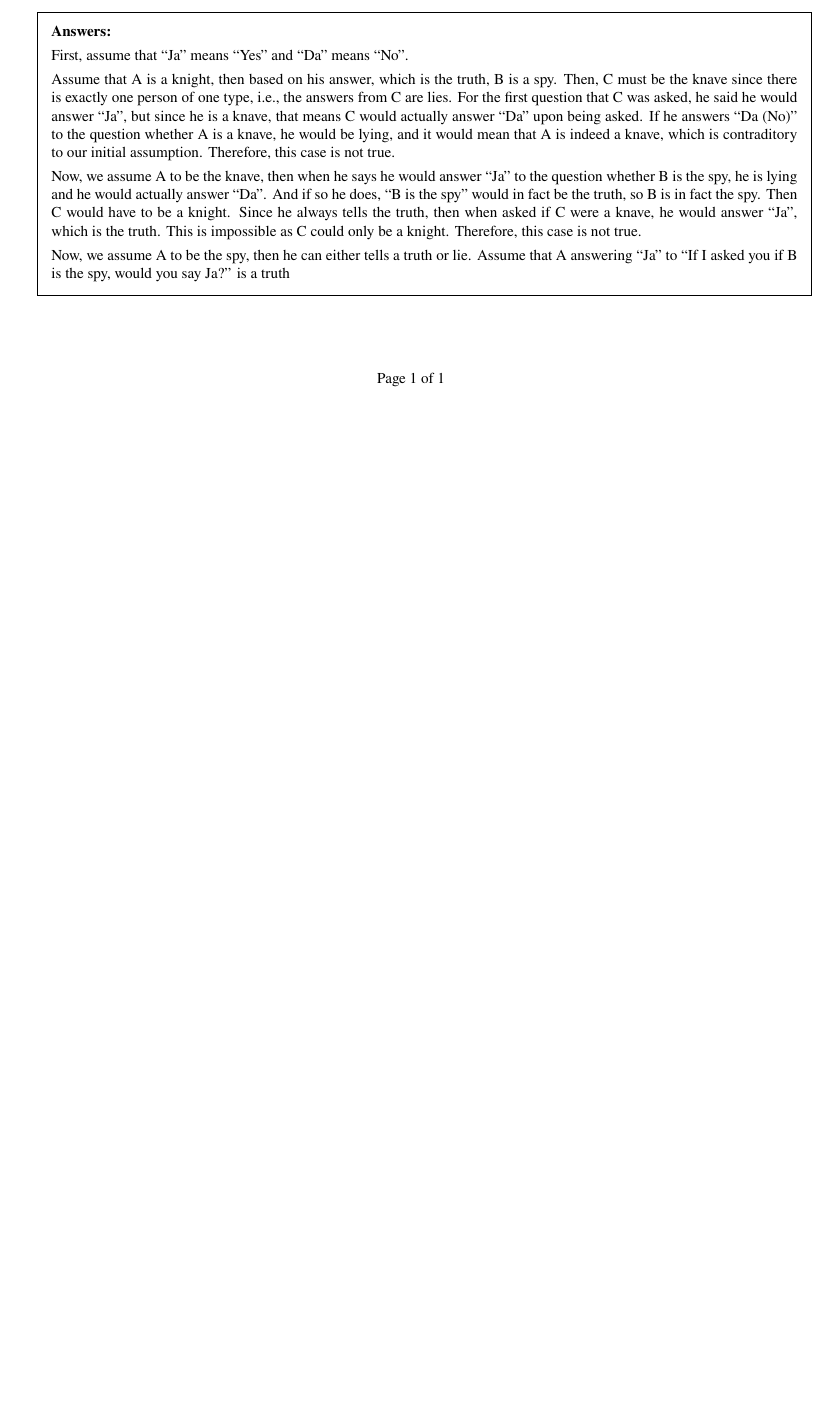
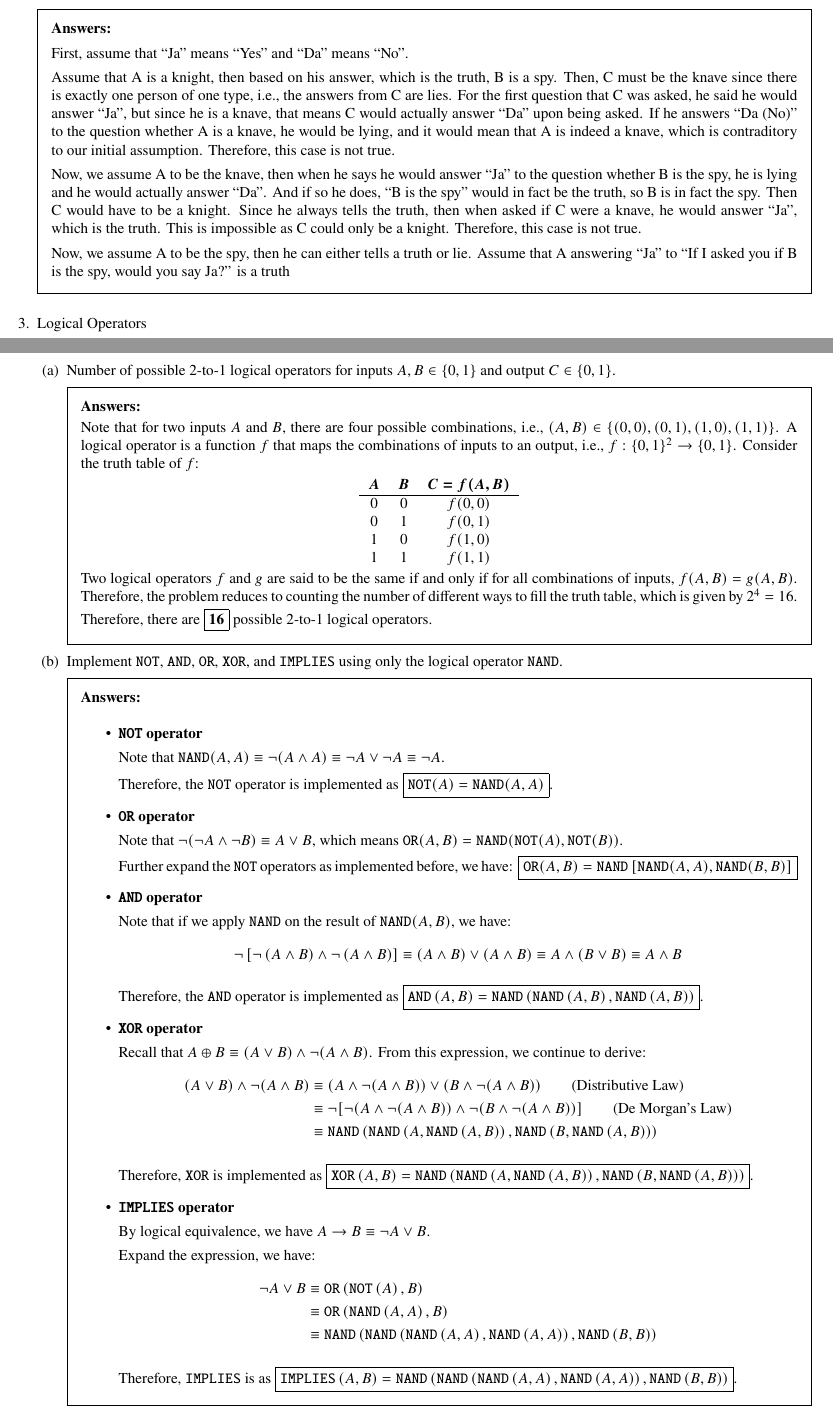
Before and after one commit to ShingZhanho/HKU-Notes, a LaTeX problem sheet (src/COMP2121-Assignment1/COMP2121-Assignment1.tex, which reads src/COMP2121-Assignment1/preamble.tex): part of the page before the commit and two parts of pages 1 and 2 of 2 after it, the two joined at a grey line, cut so that both start at the same text, the shorter picture padded with empty space. Compiled offline with pdfLaTeX.

Commit message:
docs: finished q3

```diff
--- a/src/COMP2121-Assignment1/COMP2121-Assignment1.tex
+++ b/src/COMP2121-Assignment1/COMP2121-Assignment1.tex
@@ -87,6 +87,114 @@
         is a truth
     \end{solution}
 
+    \question Logical Operators
+
+    \begin{parts}
+
+        \part Number of possible 2-to-1 logical operators for inputs $A, B\in\{0,1\}$
+        and output $C\in \{0,1\}$.
+        \begin{solution}
+            Note that for two inputs $A$ and $B$, there are four possible combinations,
+            i.e., $(A, B) \in \{(0,0), (0, 1), (1, 0), (1, 1)\}$. A logical operator
+            is a function $f$ that maps the combinations of inputs to an output, i.e.,
+            $f: \{0, 1\}^2 \to \{0, 1\}$. Consider the truth table of $f$:
+            \begin{center}
+                \begin{tabular}{ccc}
+                    $\bm{A}$ & $\bm{B}$ & $\bm{C = f(A, B)}$ \\
+                    \hline
+                    0 & 0 & $f(0, 0)$ \\
+                    0 & 1 & $f(0, 1)$ \\
+                    1 & 0 & $f(1, 0)$ \\
+                    1 & 1 & $f(1, 1)$
+                \end{tabular}
+            \end{center}
+            Two logical operators $f$ and $g$ are said to be the same if and only if
+            for all combinations of inputs, $f(A, B) = g(A, B)$. Therefore, the problem
+            reduces to counting the number of different ways to fill the truth table,
+            which is given by $2^4 = 16$.
+
+            Therefore, there are \fbox{\textbf{16}} possible 2-to-1 logical operators.
+        \end{solution}
+
+        \part Implement \texttt{NOT}, \texttt{AND}, \texttt{OR}, \texttt{XOR}, and
+        \texttt{IMPLIES} using only the logical operator \texttt{NAND}.
+        \begin{solution}
+            \begin{itemize}
+                \item \textbf{\texttt{NOT} operator}
+
+                Note that $\texttt{NAND}(A, A) \equiv \neg (A \land A) \equiv \neg A \lor \neg A \equiv \neg A$.
+
+                Therefore, the \texttt{NOT} operator is implemented as $\boxed{\texttt{NOT}(A) = \texttt{NAND}(A, A)}$.
+
+                \item \textbf{\texttt{OR} operator}
+
+                Note that $\neg(\neg A \land \neg B) \equiv A \lor B$,
+                which means $\texttt{OR}(A, B)=\texttt{NAND}(\texttt{NOT}(A), \texttt{NOT}(B))$.
+
+                Further expand the $\texttt{NOT}$ operators as implemented before, we have:
+                $\boxed{\texttt{OR}(A, B)=\texttt{NAND}\left[\texttt{NAND}(A, A), \texttt{NAND}(B,B)\right]}$
+
+                \item \textbf{\texttt{AND} operator}
+
+                Note that if we apply \texttt{NAND} on the result of $\texttt{NAND}(A, B)$, we have:
+                $$\neg\left[\neg\left(A\land B\right)\land\neg\left(A\land B\right)\right]
+                \equiv \left(A\land B\right)\lor\left(A \land B\right)
+                \equiv A \land \left(B \lor B\right)
+                \equiv A \land B$$
+
+                Therefore, the \texttt{AND} operator is implemented as
+                \fbox{$\topr{AND}{A}{B}=\topr{NAND}{\topr{NAND}{A}{B}}{\topr{NAND}{A}{B}}$}.
+
+                \item \textbf{\texttt{XOR} operator}
+
+                Recall that $A\lxor B
+                \equiv (A\lor B)\land\neg(A\land B)$. From this expression, we continue to derive:
+                \begin{align*}
+                    (A\lor B)\land\neg(A\land B)
+                    &\equiv (A\land\neg(A\land B))\lor(B\land\neg(A\land B)) \qquad\text{(Distributive Law)}\\
+                    &\equiv \neg[\neg(A\land\neg(A\land B))\land\neg(B\land\neg(A\land B))] \qquad\text{(De Morgan's Law)}\\
+                    &\equiv \topr{NAND}{
+                        \topr{NAND}{A}{\topr{NAND}{A}{B}}
+                    }{
+                        \topr{NAND}{B}{\topr{NAND}{A}{B}}
+                    }
+                \end{align*}
+
+                Therefore, \texttt{XOR} is implemented as \fbox{$\topr{XOR}{A}{B}
+                =\topr{NAND}{
+                        \topr{NAND}{A}{\topr{NAND}{A}{B}}
+                    }{
+                        \topr{NAND}{B}{\topr{NAND}{A}{B}}
+                    }$}.
+
+                \item \textbf{\texttt{IMPLIES} operator}
+
+                By logical equivalence, we have $A \limp B \equiv \neg A \lor B$.
+
+                Expand the expression, we have:
+                \begin{align*}
+                    \neg A\lor B
+                    &\equiv \topr{OR}{\tnot{A}}{B} \\
+                    &\equiv \topr{OR}{\topr{NAND}{A}{A}}{B} \\
+                    &\equiv \topr{NAND}{
+                        \topr{NAND}{\topr{NAND}{A}{A}}{\topr{NAND}{A}{A}}
+                    }{
+                        \topr{NAND}{B}{B}
+                    }
+                \end{align*}
+
+                Therefore, \texttt{IMPLIES} is as \fbox{$
+                \topr{IMPLIES}{A}{B} =
+                \topr{NAND}{
+                        \topr{NAND}{\topr{NAND}{A}{A}}{\topr{NAND}{A}{A}}
+                    }{
+                        \topr{NAND}{B}{B}
+                    }
+                $}.
+            \end{itemize}
+        \end{solution}
+    \end{parts}
+
 \end{questions}
 
 \end{document}
--- a/src/COMP2121-Assignment1/preamble.tex
+++ b/src/COMP2121-Assignment1/preamble.tex
@@ -53,3 +53,7 @@
 
 \renewcommand{\thesubpart}{(\arabic{subpart})}
 \renewcommand{\subpartlabel}{\thesubpart}
+
+% commands for question 4b
+\newcommand{\tnot}[1]{\texttt{NOT}\left(#1\right)}
+\newcommand{\topr}[3]{\texttt{#1}\left(#2, #3\right)}
```
